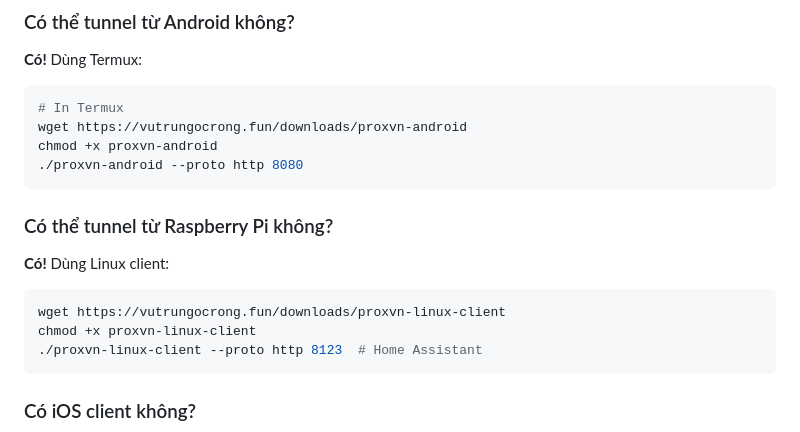
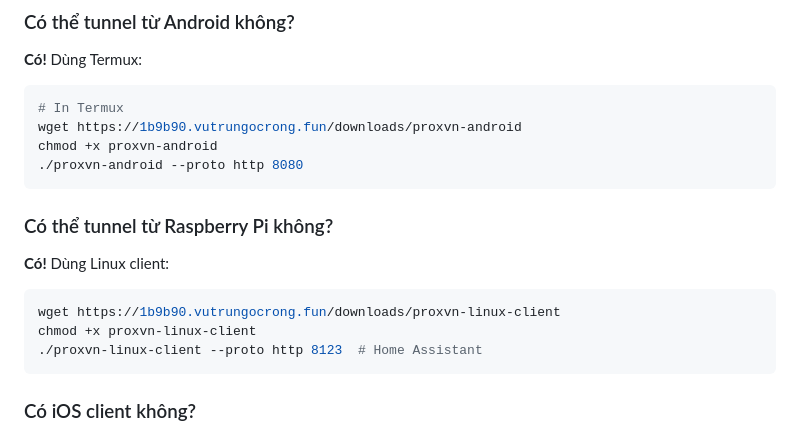
Before and after one commit to hoangtuvungcao/proxvn_tunnel, a Markdown page: wiki/FAQ.md, the part around the change. Rendered like a GitHub page.

Commit message:
Update wiki documentation - minor fixes

````diff
--- a/wiki/FAQ.md
+++ b/wiki/FAQ.md
@@ -312,7 +312,7 @@ Best practice:
 **Có!** Dùng Termux:
 ```bash
 # In Termux
-wget https://vutrungocrong.fun/downloads/proxvn-android
+wget https://1b9b90.vutrungocrong.fun/downloads/proxvn-android
 chmod +x proxvn-android
 ./proxvn-android --proto http 8080
 ```
@@ -320,7 +320,7 @@ chmod +x proxvn-android
 ### Có thể tunnel từ Raspberry Pi không?
 **Có!** Dùng Linux client:
 ```bash
-wget https://vutrungocrong.fun/downloads/proxvn-linux-client
+wget https://1b9b90.vutrungocrong.fun/downloads/proxvn-linux-client
 chmod +x proxvn-linux-client
 ./proxvn-linux-client --proto http 8123  # Home Assistant
 ```
````
